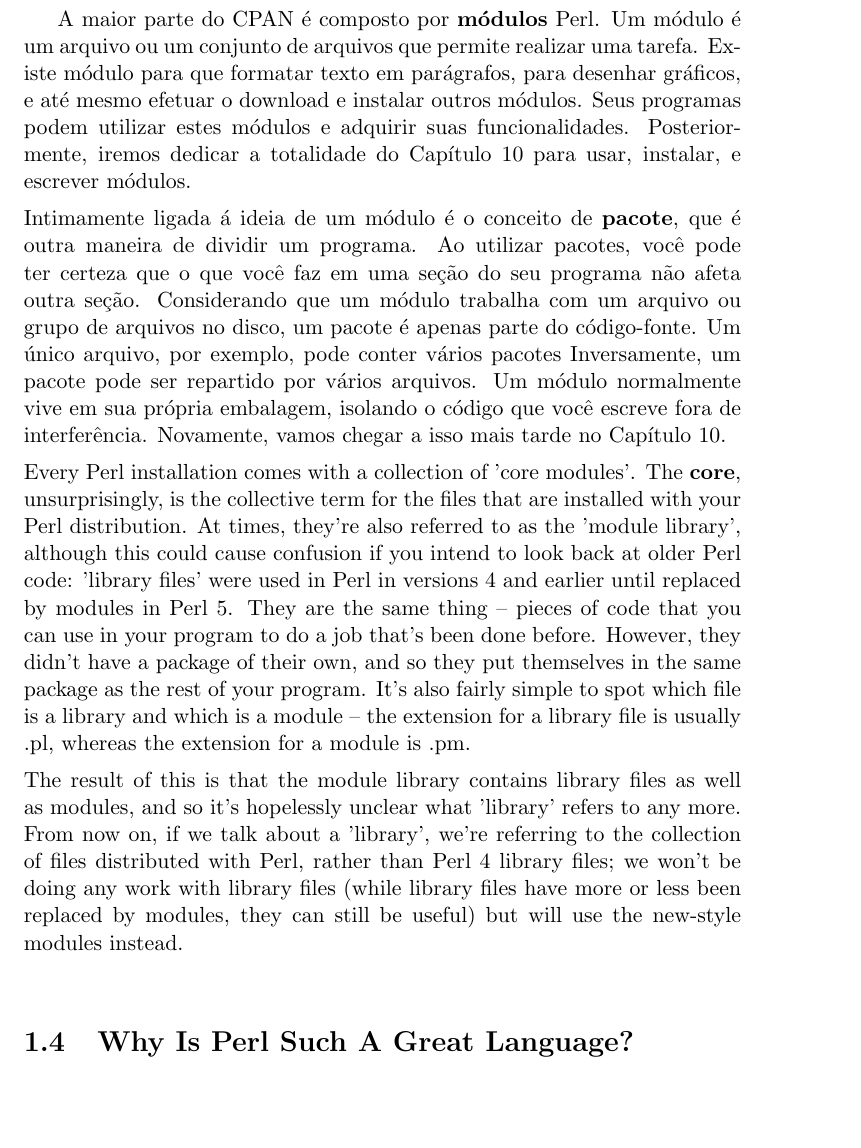
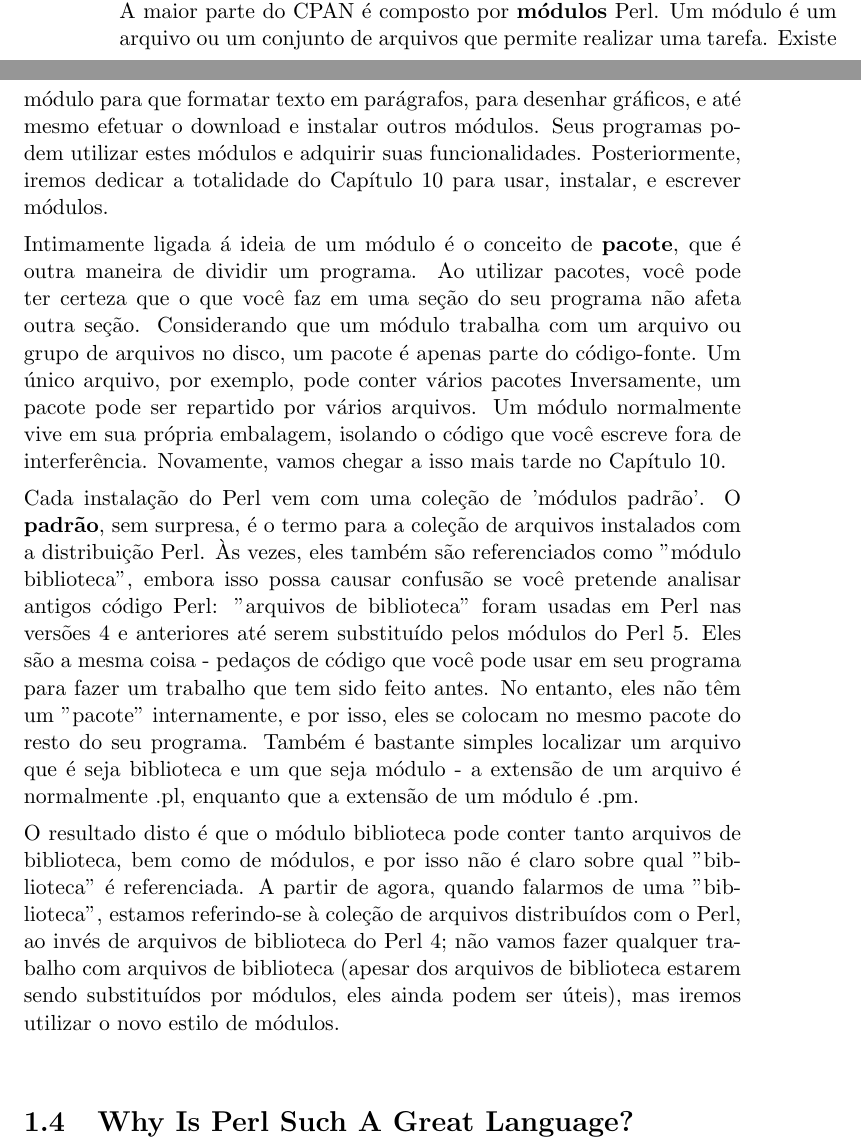
Before and after one commit to shonorio/beginning-perl, a LaTeX thesis (pt/Chap01.tex): part of page 5 of 21 before the commit and two parts of pages 4 and 5 of 21 after it, the two joined at a grey line, cut so that both start at the same text, the shorter picture padded with empty space. Compiled offline with pdfLaTeX.

Commit message:
mas tradução

```diff
--- a/pt/Chap01.tex
+++ b/pt/Chap01.tex
@@ -114,7 +114,7 @@
 
 \noindent
 
-A maior parte do CPAN \'e composto por \textbf{m\'odulos} Perl. Um m\'odulo \'e um arquivo ou um conjunto de arquivos que permite realizar uma tarefa. Existe m\'odulo para que formatar texto em par\'agrafos, para desenhar gr\'aficos, e at\'e mesmo efetuar o download e instalar outros m\'odulos. Seus programas podem utilizar estes m\'odulos e adquirir suas funcionalidades. Posteriormente, iremos dedicar a totalidade do Cap\'{\i}tulo 10 para usar, instalar, e escrever m\'odulos.
+\noindent A maior parte do CPAN \'e composto por \textbf{m\'odulos} Perl. Um m\'odulo \'e um arquivo ou um conjunto de arquivos que permite realizar uma tarefa. Existe m\'odulo para que formatar texto em par\'agrafos, para desenhar gr\'aficos, e at\'e mesmo efetuar o download e instalar outros m\'odulos. Seus programas podem utilizar estes m\'odulos e adquirir suas funcionalidades. Posteriormente, iremos dedicar a totalidade do Cap\'{\i}tulo 10 para usar, instalar, e escrever m\'odulos.
 
 \noindent
 
@@ -122,11 +122,11 @@ A maior parte do CPAN \'e composto por \textbf{m\'odulos} Perl. Um m\'odulo \'e
 
 \noindent
 
-\noindent Every Perl installation comes with a collection of 'core modules'. The \textbf{core}, unsurprisingly, is the collective term for the files that are installed with your Perl distribution. At times, they're also referred to as the 'module library', although this could cause confusion if you intend to look back at older Perl code: 'library files' were used in Perl in versions 4 and earlier until replaced by modules in Perl 5. They are the same thing -- pieces of code that you can use in your program to do a job that's been done before. However, they didn't have a package of their own, and so they put themselves in the same package as the rest of your program. It's also fairly simple to spot which file is a library and which is a module -- the extension for a library file is usually .pl, whereas the extension for a module is .pm.
+\noindent Cada instalação do Perl vem com uma coleção de 'módulos padrão'. O \textbf{padrão}, sem surpresa, é o termo para a cole\c{c}ão de arquivos instalados com a distribuição Perl. Às vezes, eles também são referenciados como "módulo biblioteca", embora isso possa causar confusão se você pretende analisar antigos código Perl: "arquivos de biblioteca" foram usadas em Perl nas versões 4 e anteriores até serem substituído pelos módulos do Perl 5. Eles são a mesma coisa - pedaços de código que você pode usar em seu programa para fazer um trabalho que tem sido feito antes. No entanto, eles não têm um "pacote" internamente, e por isso, eles se colocam no mesmo pacote do resto do seu programa. Também é bastante simples localizar um arquivo que é seja biblioteca e um que seja módulo - a extensão de um arquivo é normalmente .pl, enquanto que a extensão de um módulo é .pm.
 
 \noindent
 
-\noindent The result of this is that the module library contains library files as well as modules, and so it's hopelessly unclear what 'library' refers to any more. From now on, if we talk about a 'library', we're referring to the collection of files distributed with Perl, rather than Perl 4 library files; we won't be doing any work with library files (while library files have more or less been replaced by modules, they can still be useful) but will use the new-style modules instead.
+\noindent O resultado disto é que o módulo biblioteca pode conter tanto arquivos de biblioteca, bem como de módulos, e por isso não é claro sobre qual "biblioteca" é referenciada. A partir de agora, quando falarmos de uma "biblioteca", estamos referindo-se à coleção de arquivos distribuídos com o Perl, ao invés de arquivos de biblioteca do Perl 4; não vamos fazer qualquer trabalho com arquivos de biblioteca (apesar dos arquivos de biblioteca estarem sendo substituídos por módulos, eles ainda podem ser úteis), mas iremos utilizar o novo estilo de módulos.
 
 \noindent
 
```
